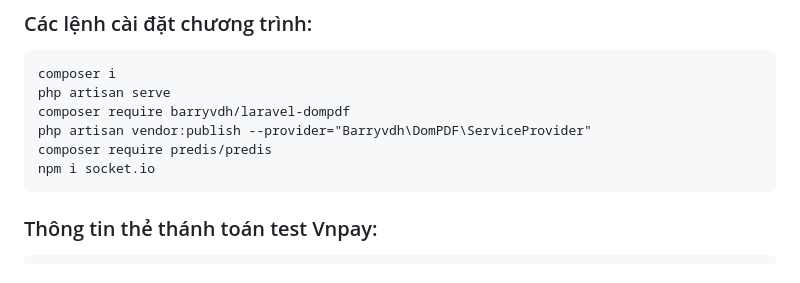
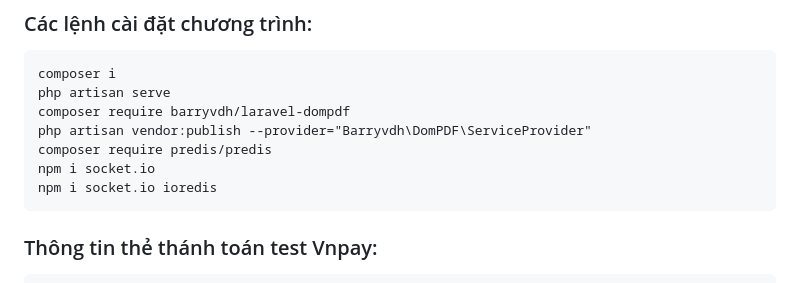
Before and after one commit to bbccc123/Laravel, a Markdown page: README.md, the part around the change. GitHub-like rendering.

````diff
--- a/README.md
+++ b/README.md
@@ -38,6 +38,7 @@ composer require barryvdh/laravel-dompdf
 php artisan vendor:publish --provider="Barryvdh\DomPDF\ServiceProvider"
 composer require predis/predis
 npm i socket.io
+npm i socket.io ioredis
 ```
 
 ### Thông tin thẻ thánh toán test Vnpay:
````
